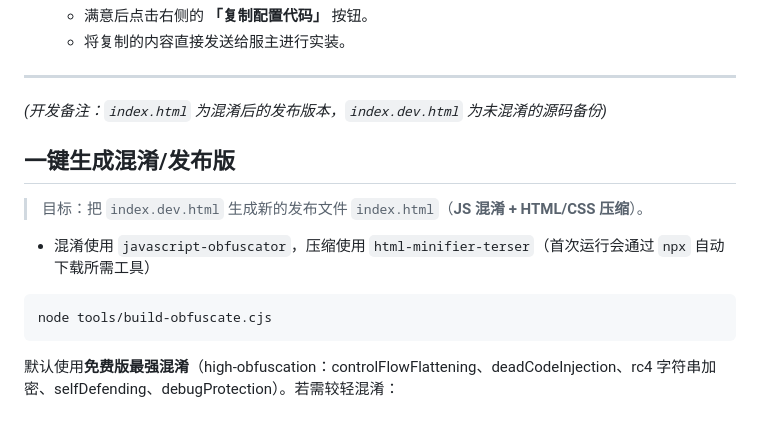
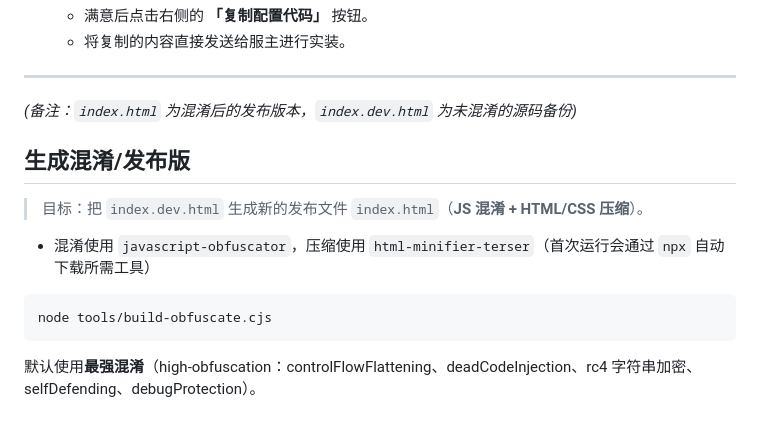
Before and after one commit to justLxy/Minecraft, a Markdown page: README.md, the part around the change. Drawn GitHub-style.

Commit message:
Update README.md for clarity and consistency
- Removed "开发备注" to simplify the note regarding obfuscation versions.
- Changed section title from "一键生成混淆/发布版" to "生成混淆/发布版" for improved clarity.
- Maintained the description of the obfuscation settings while ensuring the language is concise.

````diff
--- a/README.md
+++ b/README.md
@@ -76,9 +76,9 @@
    - 将复制的内容直接发送给服主进行实装。
 
 ---
-*(开发备注：`index.html` 为混淆后的发布版本，`index.dev.html` 为未混淆的源码备份)*
+*(备注：`index.html` 为混淆后的发布版本，`index.dev.html` 为未混淆的源码备份)*
 
-## 一键生成混淆/发布版
+## 生成混淆/发布版
 
 > 目标：把 `index.dev.html` 生成新的发布文件 `index.html`（**JS 混淆 + HTML/CSS 压缩**）。
 
@@ -88,4 +88,4 @@
 node tools/build-obfuscate.cjs
 ```
 
-默认使用**免费版最强混淆**（high-obfuscation：controlFlowFlattening、deadCodeInjection、rc4 字符串加密、selfDefending、debugProtection）。若需较轻混淆：
+默认使用**最强混淆**（high-obfuscation：controlFlowFlattening、deadCodeInjection、rc4 字符串加密、selfDefending、debugProtection）。
````
